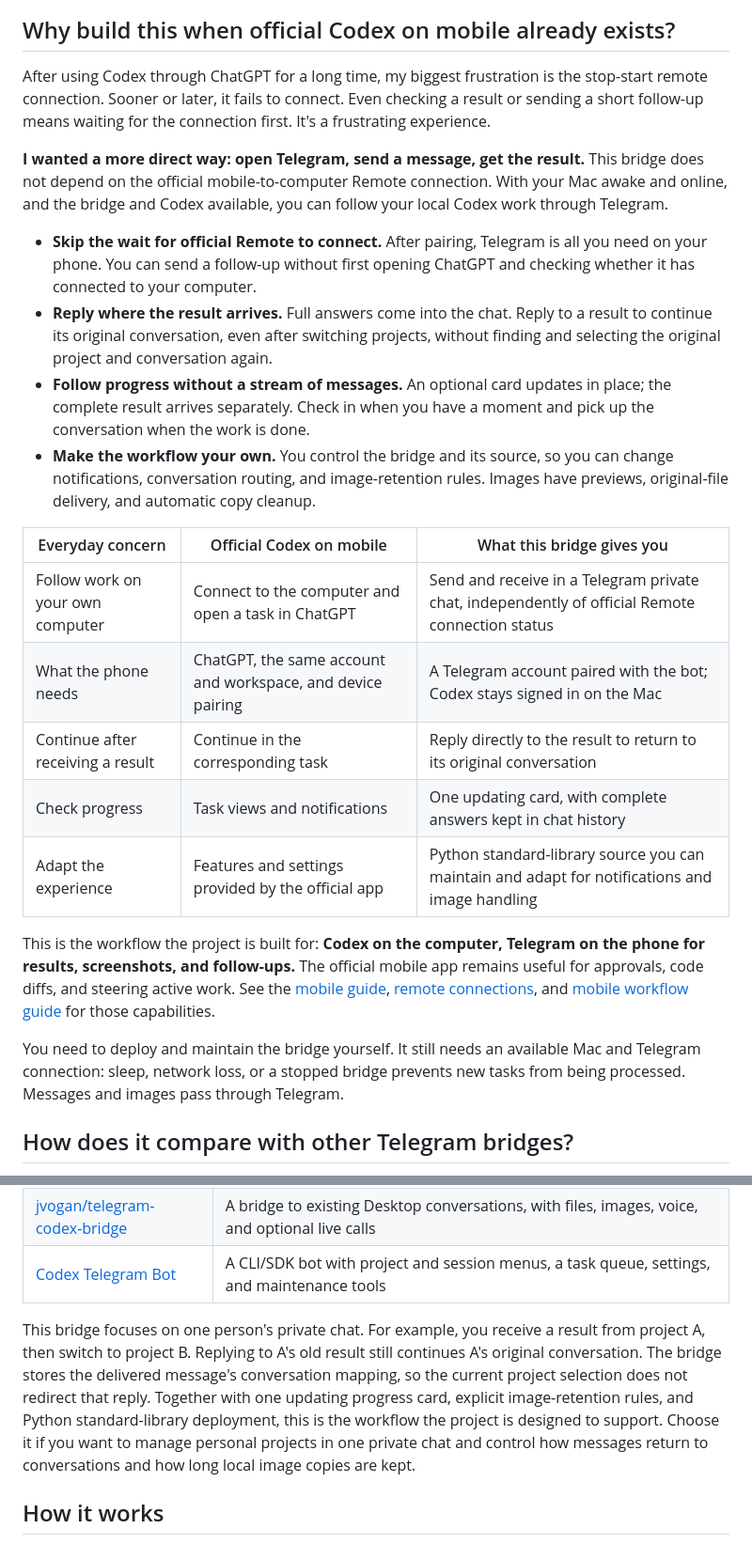
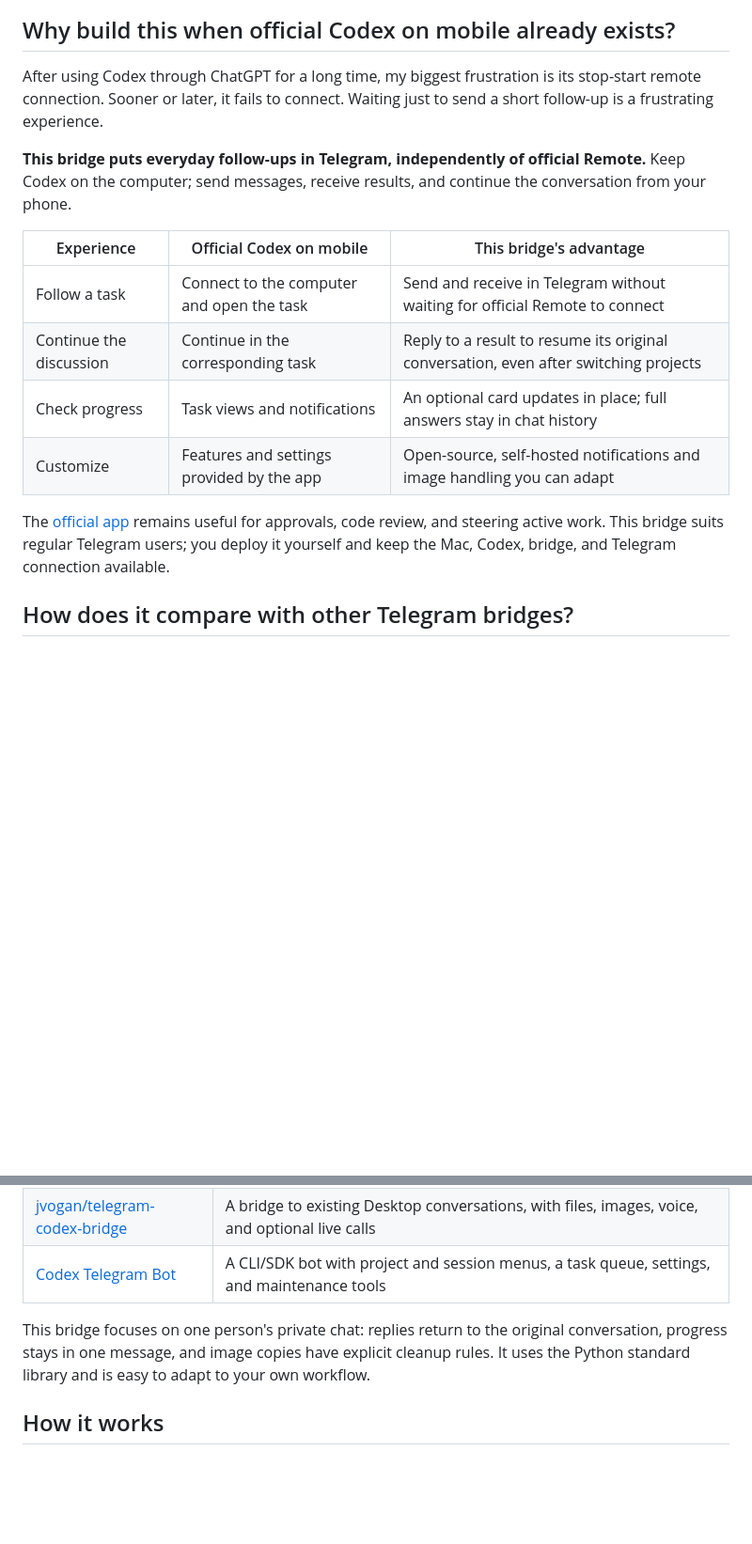
Before and after one commit to wyfblues/codex-telegram-bridge, a Markdown page: README.md, 2 parts joined by grey strips. Shown at 94% size. Drawn GitHub-style; blank space fills up the shorter version.

Commit message:
Polish README

```diff
--- a/README.md
+++ b/README.md
@@ -46,48 +46,25 @@ workflow a Telegram entry point, with a few deliberate choices:
 
 ## Why build this when official Codex on mobile already exists?
 
-After using Codex through ChatGPT for a long time, my biggest frustration is the
-stop-start remote connection. Sooner or later, it fails to connect. Even checking
-a result or sending a short follow-up means waiting for the connection first.
-It's a frustrating experience.
+After using Codex through ChatGPT for a long time, my biggest frustration is its
+stop-start remote connection. Sooner or later, it fails to connect. Waiting just
+to send a short follow-up is a frustrating experience.
 
-**I wanted a more direct way: open Telegram, send a message, get the result.**
-This bridge does not depend on the official mobile-to-computer Remote connection.
-With your Mac awake and online, and the bridge and Codex available, you can
-follow your local Codex work through Telegram.
+**This bridge puts everyday follow-ups in Telegram, independently of official
+Remote.** Keep Codex on the computer; send messages, receive results, and continue
+the conversation from your phone.
 
-- **Skip the wait for official Remote to connect.** After pairing, Telegram is
-  all you need on your phone. You can send a follow-up without first opening
-  ChatGPT and checking whether it has connected to your computer.
-- **Reply where the result arrives.** Full answers come into the chat. Reply to
-  a result to continue its original conversation, even after switching projects,
-  without finding and selecting the original project and conversation again.
-- **Follow progress without a stream of messages.** An optional card updates
-  in place; the complete result arrives separately. Check in when you have a
-  moment and pick up the conversation when the work is done.
-- **Make the workflow your own.** You control the bridge and its source, so you
-  can change notifications, conversation routing, and image-retention rules.
-  Images have previews, original-file delivery, and automatic copy cleanup.
+| Experience | Official Codex on mobile | This bridge's advantage |
+| --- | --- | --- |
+| Follow a task | Connect to the computer and open the task | Send and receive in Telegram without waiting for official Remote to connect |
+| Continue the discussion | Continue in the corresponding task | Reply to a result to resume its original conversation, even after switching projects |
+| Check progress | Task views and notifications | An optional card updates in place; full answers stay in chat history |
+| Customize | Features and settings provided by the app | Open-source, self-hosted notifications and image handling you can adapt |
 
-| Everyday concern | Official Codex on mobile | What this bridge gives you |
-| --- | --- | --- |
-| Follow work on your own computer | Connect to the computer and open a task in ChatGPT | Send and receive in a Telegram private chat, independently of official Remote connection status |
-| What the phone needs | ChatGPT, the same account and workspace, and device pairing | A Telegram account paired with the bot; Codex stays signed in on the Mac |
-| Continue after receiving a result | Continue in the corresponding task | Reply directly to the result to return to its original conversation |
-| Check progress | Task views and notifications | One updating card, with complete answers kept in chat history |
-| Adapt the experience | Features and settings provided by the official app | Python standard-library source you can maintain and adapt for notifications and image handling |
-
-This is the workflow the project is built for: **Codex on the computer, Telegram
-on the phone for results, screenshots, and follow-ups.** The official mobile app
-remains useful for approvals, code diffs, and steering active work. See the
-[mobile guide](https://learn.chatgpt.com/docs/mobile),
-[remote connections](https://learn.chatgpt.com/docs/remote-connections), and
-[mobile workflow guide](https://learn.chatgpt.com/blog/mastering-codex-remote-for-engineering)
-for those capabilities.
-
-You need to deploy and maintain the bridge yourself. It still needs an available
-Mac and Telegram connection: sleep, network loss, or a stopped bridge prevents
-new tasks from being processed. Messages and images pass through Telegram.
+The [official app](https://learn.chatgpt.com/docs/mobile) remains useful for
+approvals, code review, and steering active work. This bridge suits regular
+Telegram users; you deploy it yourself and keep the Mac, Codex, bridge, and
+Telegram connection available.
 
 ## How does it compare with other Telegram bridges?
 
@@ -100,15 +77,10 @@ Their workflows are worth comparing before you choose:
 | [jvogan/telegram-codex-bridge](https://github.com/jvogan/telegram-codex-bridge/blob/e5ab6e2e94fac5bff80fe7bee1727ccd142de007/README.md) | A bridge to existing Desktop conversations, with files, images, voice, and optional live calls |
 | [Codex Telegram Bot](https://github.com/woosungchoi/codex-telegram-bot/blob/9a801ca39ad901bf623d8a3357308b4d7cc2e818/README.md) | A CLI/SDK bot with project and session menus, a task queue, settings, and maintenance tools |
 
-This bridge focuses on one person's private chat. For example, you receive a
-result from project A, then switch to project B. Replying to A's old result still
-continues A's original conversation. The bridge stores the delivered message's
-conversation mapping, so the current project selection does not redirect that
-reply. Together with one updating progress card, explicit image-retention rules,
-and Python standard-library deployment, this is the workflow the project is
-designed to support. Choose it if you want to manage personal projects in one
-private chat and control how messages return to conversations and how long local
-image copies are kept.
+This bridge focuses on one person's private chat: replies return to the original
+conversation, progress stays in one message, and image copies have explicit
+cleanup rules. It uses the Python standard library and is easy to adapt to your
+own workflow.
 
 ## How it works
 
```
Also changed, not shown: README.zh-CN.md (+14 -35 lines).
